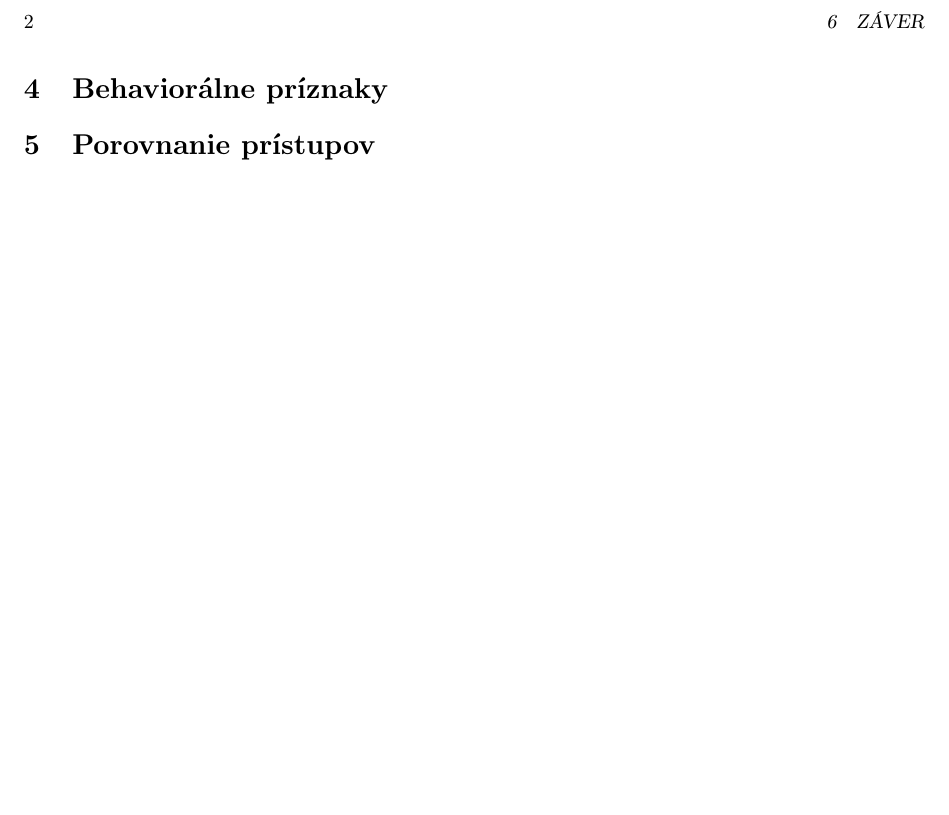
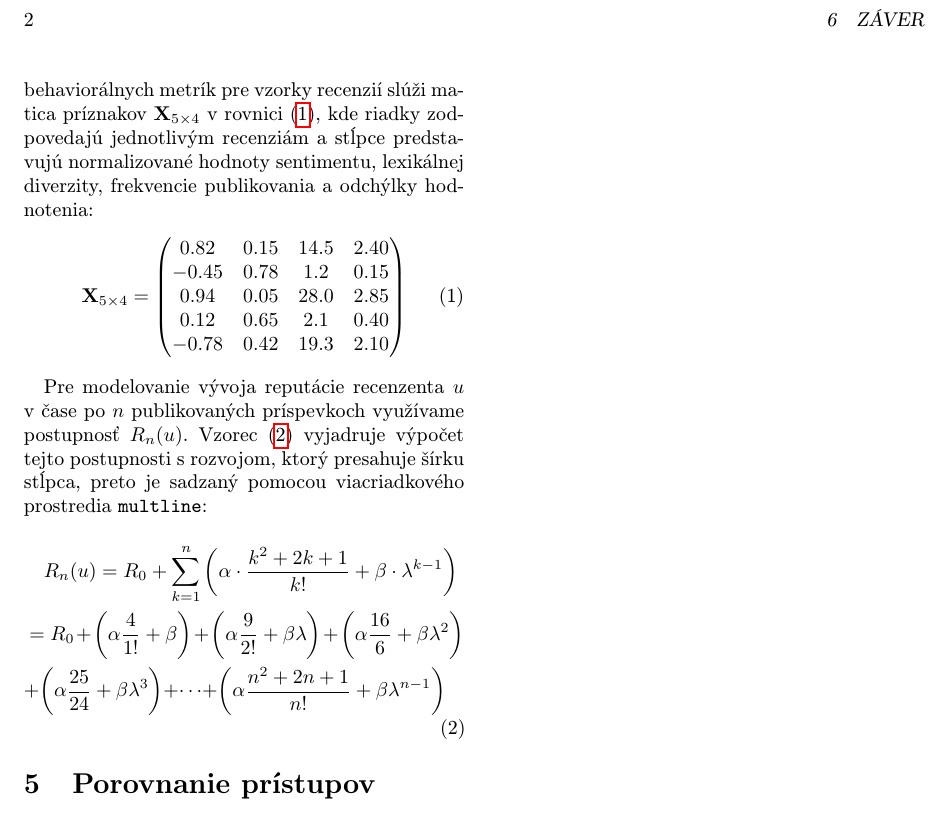
Before and after one commit to Quality15/mipko, a LaTeX paper (clanok.tex): part of page 2 of 3, cut so that both start at the same text, the shorter picture padded with empty space. Compiled offline with pdfLaTeX.

Commit message:
feat(math): pridanie matice 5x4 a viacriadkoveho vzorca postupnosti cez multline (uloha 9)

```diff
--- a/clanok.tex
+++ b/clanok.tex
@@ -78,6 +78,25 @@ Na obr.~\ref{fig:diagramy} sú znázornené dva diagramy vytvorené v~nástroji
 
 \section{Behaviorálne príznaky} \label{behavioralne}
 
+Behaviorálne príznaky charakterizujú aktivitu používateľov v čase a ich anomálie voči bežnému správaniu. Na reprezentáciu kombinácie jazykových a behaviorálnych metrík pre vzorky recenzií slúži matica príznakov $\mathbf{X}_{5 \times 4}$ v rovnici~(\ref{eq:matica_priznakov}), kde riadky zodpovedajú jednotlivým recenziám a stĺpce predstavujú normalizované hodnoty sentimentu, lexikálnej diverzity, frekvencie publikovania a odchýlky hodnotenia:
+\begin{equation} \label{eq:matica_priznakov}
+\mathbf{X}_{5 \times 4} =
+\begin{pmatrix}
+0.82 & 0.15 & 14.5 & 2.40 \\
+-0.45 & 0.78 & 1.2 & 0.15 \\
+0.94 & 0.05 & 28.0 & 2.85 \\
+0.12 & 0.65 & 2.1 & 0.40 \\
+-0.78 & 0.42 & 19.3 & 2.10
+\end{pmatrix}
+\end{equation}
+
+Pre modelovanie vývoja reputácie recenzenta $u$ v čase po $n$ publikovaných príspevkoch využívame postupnosť $R_n(u)$. Vzorec~(\ref{eq:rozvoj_postupnosti}) vyjadruje výpočet tejto postupnosti s rozvojom, ktorý presahuje šírku stĺpca, preto je sadzaný pomocou viacriadkového prostredia \texttt{multline}:
+\begin{multline} \label{eq:rozvoj_postupnosti}
+R_n(u) = R_0 + \sum_{k=1}^{n} \left( \alpha \cdot \frac{k^2 + 2k + 1}{k!} + \beta \cdot \lambda^{k-1} \right) \\
+= R_0 + \left( \alpha \frac{4}{1!} + \beta \right) + \left( \alpha \frac{9}{2!} + \beta \lambda \right) + \left( \alpha \frac{16}{6} + \beta \lambda^2 \right) \\
++ \left( \alpha \frac{25}{24} + \beta \lambda^3 \right) + \dots + \left( \alpha \frac{n^2 + 2n + 1}{n!} + \beta \lambda^{n-1} \right)
+\end{multline}
+
 \section{Porovnanie prístupov} \label{porovnanie}
 
 Na obr.~\ref{fig:celostrankovy} je znázornený celkový diagram navrhovanej architektúry systému, ktorý horizontálne prekrýva obidva stĺpce dvojstĺpcového dokumentu pomocou prostredia \texttt{figure*}.
```
